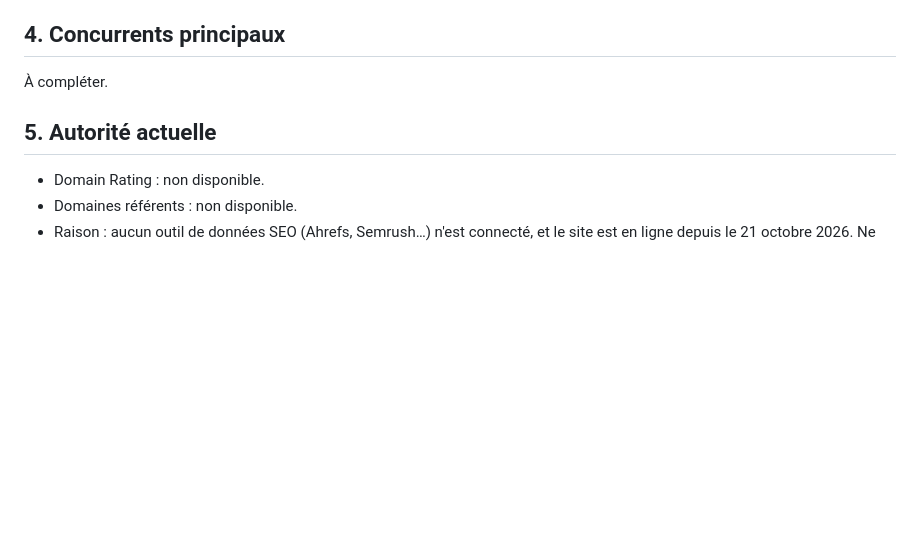
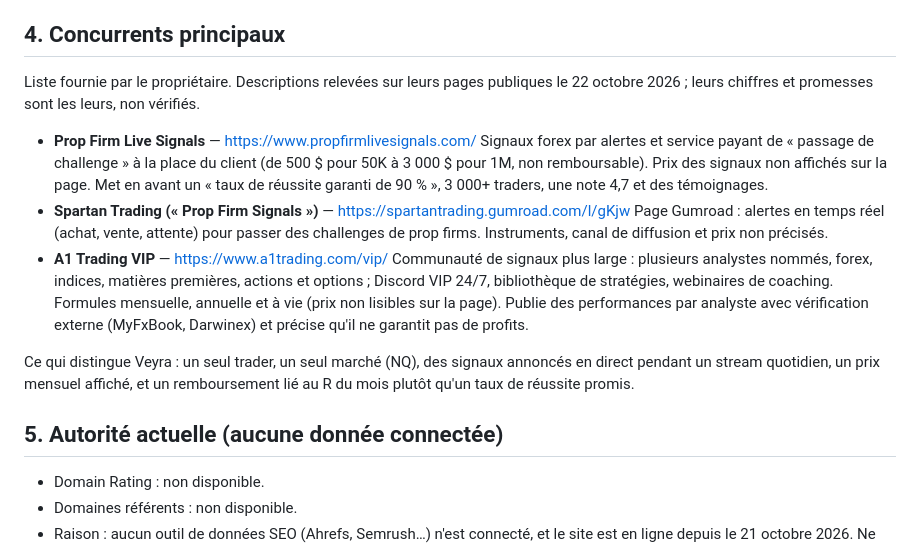
Before and after one commit to razeno7/veyra, a Markdown page: site-context.md, the part around the change. GitHub-like rendering; blank space fills up the shorter version.

Commit message:
site-context: add competitors
Co-Authored-By: Claude Opus 5.5 <noreply@anthropic.com>
Claude-Session: https://claude.ai/code/session_01Sos7Uto2HYaqLVa3CdMxHD

```diff
--- a/site-context.md
+++ b/site-context.md
@@ -24,9 +24,18 @@ Règle : rien ici n'est inventé. Ce qui n'a pas encore été fourni reste marqu
 - Mots employés par les acheteurs : « prop firm signals » (indiqué par le propriétaire). D'autres termes restent à confirmer avec des données réelles (Search Console, questions des membres).
 
 ## 4. Concurrents principaux
-À compléter.
+Liste fournie par le propriétaire. Descriptions relevées sur leurs pages publiques le 22 octobre 2026 ; leurs chiffres et promesses sont les leurs, non vérifiés.
 
-## 5. Autorité actuelle
+- **Prop Firm Live Signals** — https://www.propfirmlivesignals.com/
+  Signaux forex par alertes et service payant de « passage de challenge » à la place du client (de 500 $ pour 50K à 3 000 $ pour 1M, non remboursable). Prix des signaux non affichés sur la page. Met en avant un « taux de réussite garanti de 90 % », 3 000+ traders, une note 4,7 et des témoignages.
+- **Spartan Trading (« Prop Firm Signals »)** — https://spartantrading.gumroad.com/l/gKjw
+  Page Gumroad : alertes en temps réel (achat, vente, attente) pour passer des challenges de prop firms. Instruments, canal de diffusion et prix non précisés.
+- **A1 Trading VIP** — https://www.a1trading.com/vip/
+  Communauté de signaux plus large : plusieurs analystes nommés, forex, indices, matières premières, actions et options ; Discord VIP 24/7, bibliothèque de stratégies, webinaires de coaching. Formules mensuelle, annuelle et à vie (prix non lisibles sur la page). Publie des performances par analyste avec vérification externe (MyFxBook, Darwinex) et précise qu'il ne garantit pas de profits.
+
+Ce qui distingue Veyra : un seul trader, un seul marché (NQ), des signaux annoncés en direct pendant un stream quotidien, un prix mensuel affiché, et un remboursement lié au R du mois plutôt qu'un taux de réussite promis.
+
+## 5. Autorité actuelle (aucune donnée connectée)
 - Domain Rating : non disponible.
 - Domaines référents : non disponible.
 - Raison : aucun outil de données SEO (Ahrefs, Semrush…) n'est connecté, et le site est en ligne depuis le 21 octobre 2026. Ne pas estimer.
```
